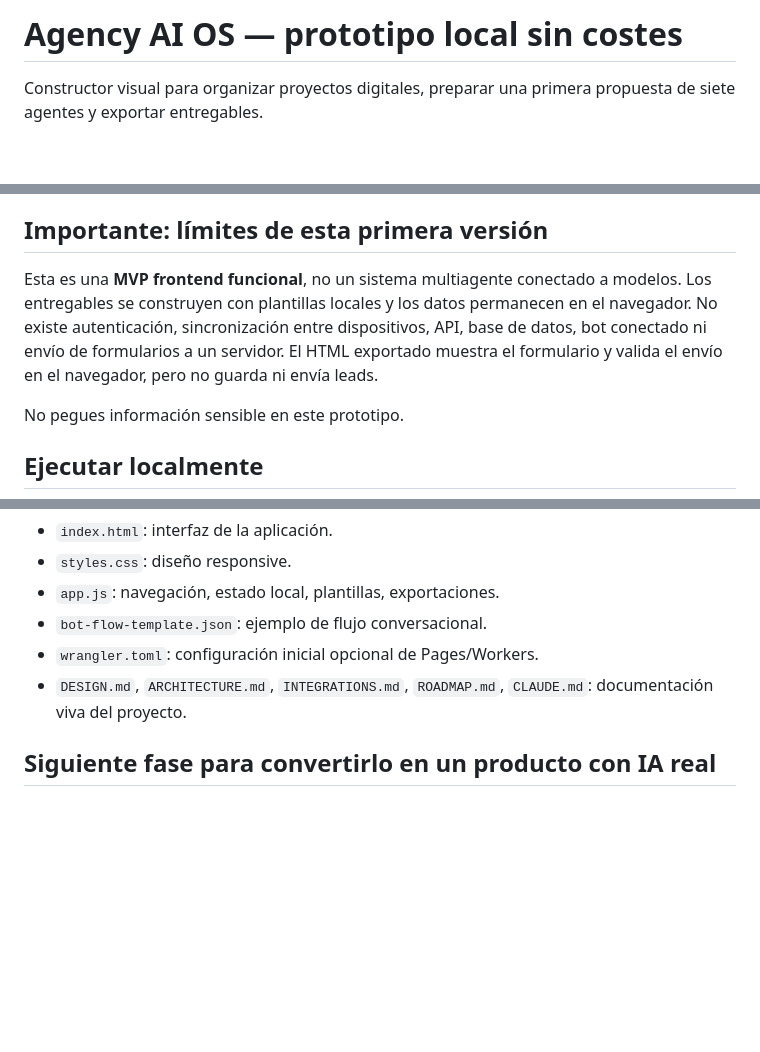
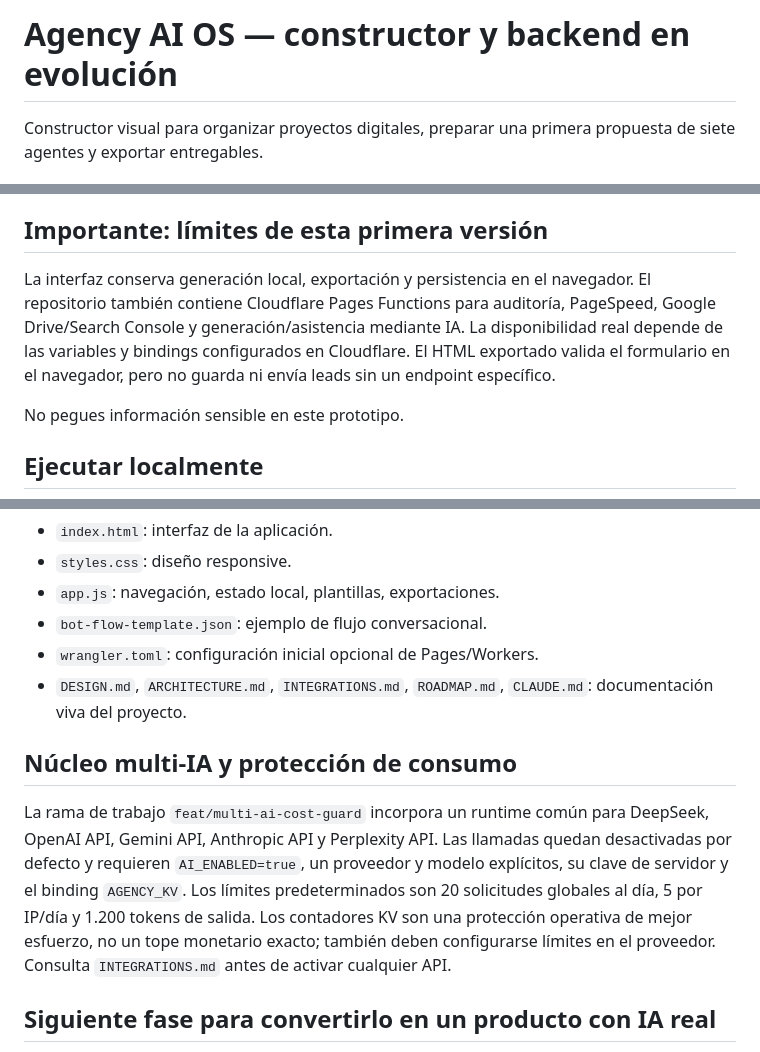
Before and after one commit to papelegruba-ppb/AGENCY-AI-OS, a Markdown page: README.md, 3 parts joined by grey strips. Rendered like a GitHub page; blank space fills up the shorter version.

Commit message:
Update README with audited backend and guarded AI runtime

```diff
--- a/README.md
+++ b/README.md
@@ -1,4 +1,4 @@
-# Agency AI OS — prototipo local sin costes
+# Agency AI OS — constructor y backend en evolución
 
 Constructor visual para organizar proyectos digitales, preparar una primera propuesta de siete agentes y exportar entregables.
 
@@ -14,7 +14,7 @@ Constructor visual para organizar proyectos digitales, preparar una primera prop
 
 ## Importante: límites de esta primera versión
 
-Esta es una **MVP frontend funcional**, no un sistema multiagente conectado a modelos. Los entregables se construyen con plantillas locales y los datos permanecen en el navegador. No existe autenticación, sincronización entre dispositivos, API, base de datos, bot conectado ni envío de formularios a un servidor. El HTML exportado muestra el formulario y valida el envío en el navegador, pero no guarda ni envía leads.
+La interfaz conserva generación local, exportación y persistencia en el navegador. El repositorio también contiene Cloudflare Pages Functions para auditoría, PageSpeed, Google Drive/Search Console y generación/asistencia mediante IA. La disponibilidad real depende de las variables y bindings configurados en Cloudflare. El HTML exportado valida el formulario en el navegador, pero no guarda ni envía leads sin un endpoint específico.
 
 No pegues información sensible en este prototipo.
 
@@ -46,6 +46,10 @@ Los proveedores cambian condiciones y cuotas; comprueba los límites actuales an
 - `wrangler.toml`: configuración inicial opcional de Pages/Workers.
 - `DESIGN.md`, `ARCHITECTURE.md`, `INTEGRATIONS.md`, `ROADMAP.md`, `CLAUDE.md`: documentación viva del proyecto.
 
+## Núcleo multi-IA y protección de consumo
+
+La rama de trabajo `feat/multi-ai-cost-guard` incorpora un runtime común para DeepSeek, OpenAI API, Gemini API, Anthropic API y Perplexity API. Las llamadas quedan desactivadas por defecto y requieren `AI_ENABLED=true`, un proveedor y modelo explícitos, su clave de servidor y el binding `AGENCY_KV`. Los límites predeterminados son 20 solicitudes globales al día, 5 por IP/día y 1.200 tokens de salida. Los contadores KV son una protección operativa de mejor esfuerzo, no un tope monetario exacto; también deben configurarse límites en el proveedor. Consulta `INTEGRATIONS.md` antes de activar cualquier API.
+
 ## Siguiente fase para convertirlo en un producto con IA real
 
 1. Elegir proveedor de modelo y añadir un backend que mantenga las claves secretas.
```
